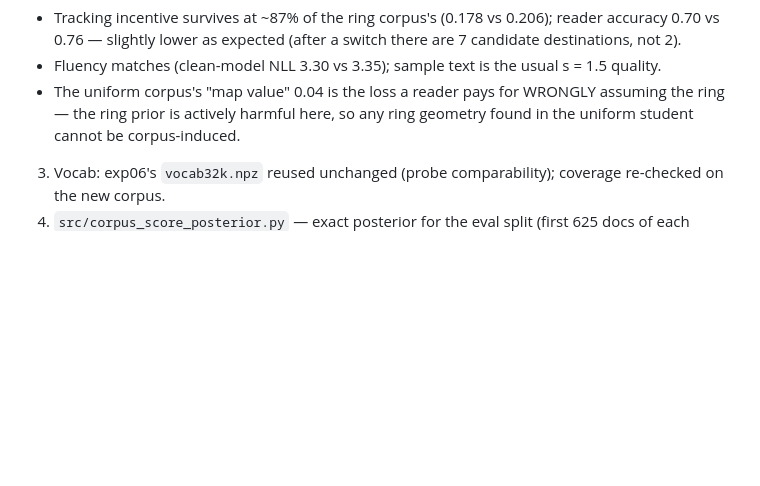
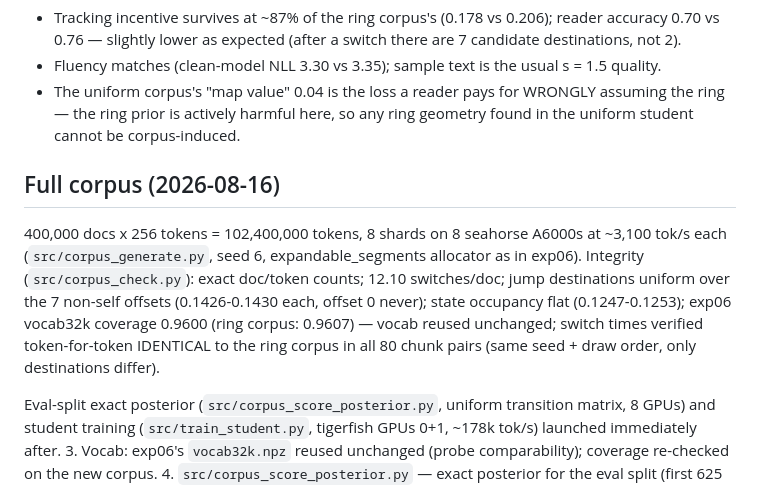
Before and after one commit to lolismek/manifolds_polytopes, a Markdown page: experiments/07_uniform_control/README.md, the part around the change. GitHub-like rendering; blank space fills up the shorter version.

Commit message:
exp07 full corpus: 400k docs / 102.4M tokens generated + integrity-verified (switch times identical to ring corpus); eval scoring + student training launched

```diff
--- a/experiments/07_uniform_control/README.md
+++ b/experiments/07_uniform_control/README.md
@@ -53,6 +53,22 @@ nats/token; "true model" = the corpus's own transition matrix, "other map"
 - The uniform corpus's "map value" 0.04 is the loss a reader pays for
   WRONGLY assuming the ring — the ring prior is actively harmful here, so
   any ring geometry found in the uniform student cannot be corpus-induced.
+
+## Full corpus (2026-08-16)
+
+400,000 docs x 256 tokens = 102,400,000 tokens, 8 shards on 8 seahorse
+A6000s at ~3,100 tok/s each (`src/corpus_generate.py`, seed 6,
+expandable_segments allocator as in exp06). Integrity
+(`src/corpus_check.py`): exact doc/token counts; 12.10 switches/doc; jump
+destinations uniform over the 7 non-self offsets (0.1426-0.1430 each,
+offset 0 never); state occupancy flat (0.1247-0.1253); exp06 vocab32k
+coverage 0.9600 (ring corpus: 0.9607) — vocab reused unchanged; switch
+times verified token-for-token IDENTICAL to the ring corpus in all 80
+chunk pairs (same seed + draw order, only destinations differ).
+
+Eval-split exact posterior (`src/corpus_score_posterior.py`, uniform
+transition matrix, 8 GPUs) and student training (`src/train_student.py`,
+tigerfish GPUs 0+1, ~178k tok/s) launched immediately after.
 3. Vocab: exp06's `vocab32k.npz` reused unchanged (probe comparability);
    coverage re-checked on the new corpus.
 4. `src/corpus_score_posterior.py` — exact posterior for the eval split
```
